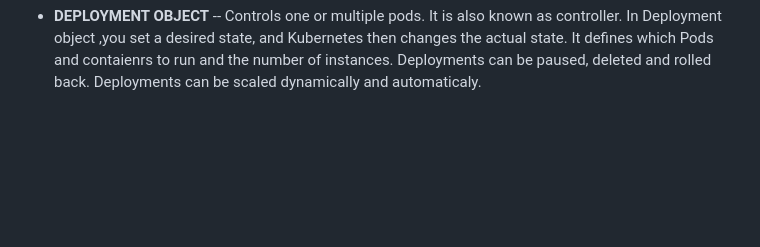
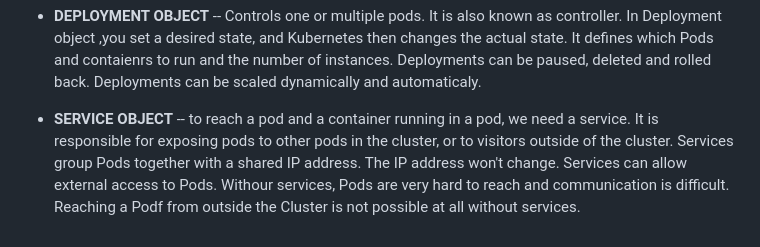
Before and after one commit to ArmAlam/docker-and-k8, a Markdown page: K8S_README.md, the part around the change. Drawn GitHub-style; blank space fills up the shorter version.

Commit message:
docs: service object

```diff
--- a/K8S_README.md
+++ b/K8S_README.md
@@ -43,3 +43,5 @@ Here are the list of commands that are used while wokring with kubernetes.
 - **POD OBJECT** -- Kubernetes create pods and pods hold container. Pods run one or multiple containers. Pod can contains shared resources (e.g volumes). Pods can communicate with other pods. It has a cluster-internal IP address. Containers inside a pod can communicate via localhost.
 
 - **DEPLOYMENT OBJECT** -- Controls one or multiple pods. It is also known as controller. In Deployment object ,you set a desired state, and Kubernetes then changes the actual state. It defines which Pods and contaienrs to run and the number of instances. Deployments can be paused, deleted and rolled back. Deployments can be scaled dynamically and automaticaly.
+
+- **SERVICE OBJECT** -- to reach a pod and a container running in a pod, we need a service. It is responsible for exposing pods to other pods in the cluster, or to visitors outside of the cluster. Services group Pods together with a shared IP address. The IP address won't change. Services can allow external access to Pods. Withour services, Pods are very hard to reach and communication is difficult. Reaching a Podf from outside the Cluster is not possible at all without services.
```
